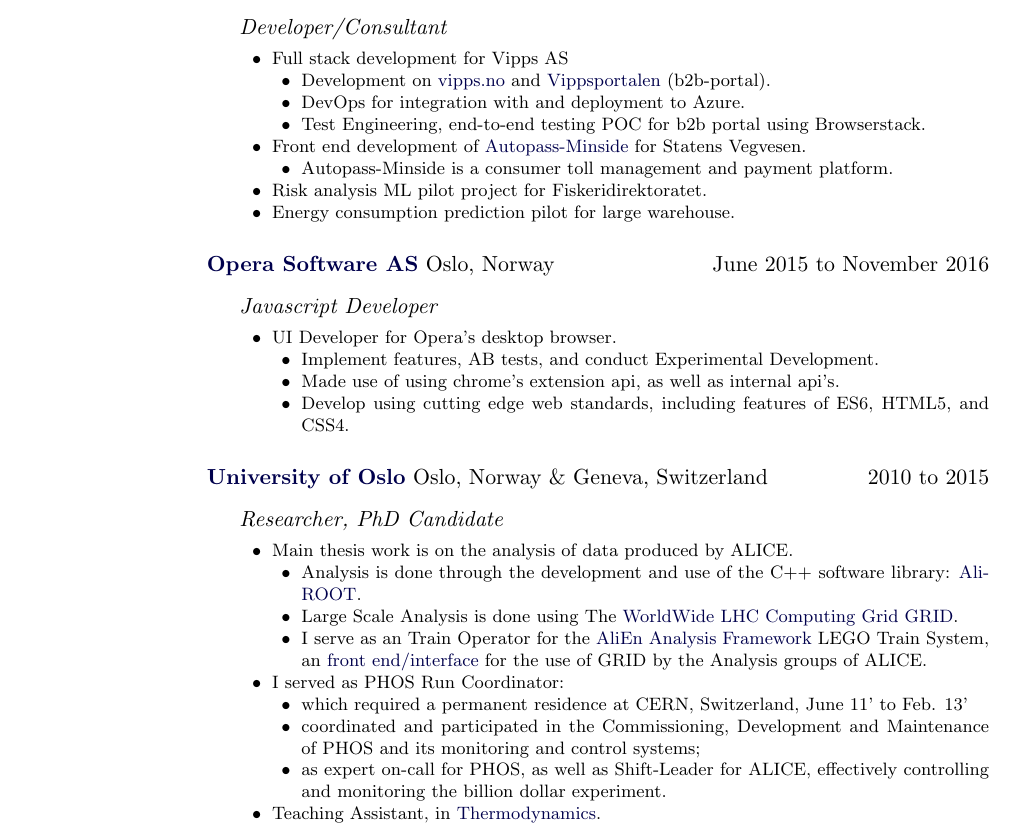
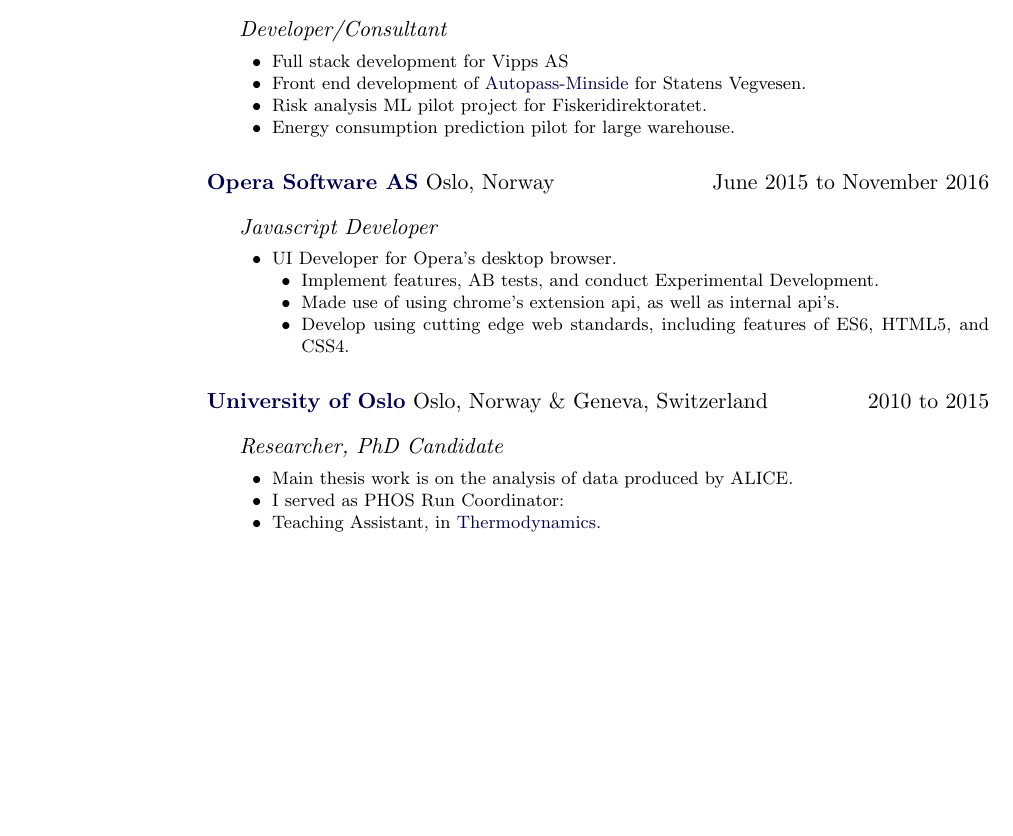
Before and after one commit to henrikq/cv, a LaTeX CV (cv.tex): part of page 1 of 2 before the commit and part of the page after it, cut so that both start at the same text, the shorter picture padded with empty space. Compiled offline with pdfLaTeX.

Commit message:
prune things to get down to one page

```diff
--- a/cv.tex
+++ b/cv.tex
@@ -249,15 +249,15 @@
   \begin{innerlist}
       \footnotesize
     \item Full stack development for Vipps AS
-      \begin{innerlist}
-        \item Development on \href{https://vipps.no/}{vipps.no} and \href{https://portal.vipps.no/login}{Vippsportalen} (b2b-portal).
-        \item DevOps for integration with and deployment to Azure.
-        \item Test Engineering, end-to-end testing POC for b2b portal using Browserstack.
-      \end{innerlist}
+      % \begin{innerlist}
+      %   \item Development on \href{https://vipps.no/}{vipps.no} and \href{https://portal.vipps.no/login}{Vippsportalen} (b2b-portal).
+      %   \item DevOps for integration with and deployment to Azure.
+      %   \item Test Engineering, end-to-end testing POC for b2b portal using Browserstack.
+      % \end{innerlist}
     \item Front end development of \href{https://minside.autopass.no/}{Autopass-Minside} for Statens Vegvesen.
-      \begin{innerlist}
-        \item Autopass-Minside is a consumer toll management and payment platform.
-      \end{innerlist}
+      % \begin{innerlist}
+      %   \item Autopass-Minside is a consumer toll management and payment platform.
+      % \end{innerlist}
     \item Risk analysis ML pilot project for Fiskeridirektoratet.
     \item Energy consumption prediction pilot for large warehouse.
     \end{innerlist}
@@ -290,26 +290,26 @@
   \begin{innerlist}
     \footnotesize
   \item Main thesis work is on the analysis of data produced by ALICE.
-    \begin{innerlist}
-    \item Analysis is done through the development and use of the
-      C++ software library:
-      \href{http://aliweb.cern.ch/Offline/AliRoot/Manual.html}{AliROOT}.
-    \item Large Scale Analysis is done using The
-      \href{http://wlcg.web.cern.ch/}{WorldWide LHC Computing Grid GRID}.
-    \item I serve as an Train Operator for the \href{alien2.cern.ch}{AliEn}
-      \href{http://aliweb.cern.ch/Offline/Activities/Analysis/AnalysisFramework/index.html}{Analysis Framework} LEGO Train System, an
-      \href{http://alimonitor.cern.ch/map.jsp}{front end/interface}
-      for the use of GRID by the Analysis groups of ALICE.
-    \end{innerlist}
+    % \begin{innerlist}
+    % \item Analysis is done through the development and use of the
+    %   C++ software library:
+    %   \href{http://aliweb.cern.ch/Offline/AliRoot/Manual.html}{AliROOT}.
+    % \item Large Scale Analysis is done using The
+    %   \href{http://wlcg.web.cern.ch/}{WorldWide LHC Computing Grid GRID}.
+    % \item I serve as an Train Operator for the \href{alien2.cern.ch}{AliEn}
+    %   \href{http://aliweb.cern.ch/Offline/Activities/Analysis/AnalysisFramework/index.html}{Analysis Framework} LEGO Train System, an
+    %   \href{http://alimonitor.cern.ch/map.jsp}{front end/interface}
+    %   for the use of GRID by the Analysis groups of ALICE.
+    % \end{innerlist}
   \item I served as PHOS Run Coordinator:
-    \begin{innerlist}
-    \item which required a permanent residence at CERN, Switzerland,
-      June 11' to Feb. 13'
-    \item coordinated and participated in the Commissioning,
-      Development and Maintenance of PHOS and its monitoring and control systems;
-    \item as expert on-call for PHOS, as well as Shift-Leader for ALICE,
-      effectively controlling and monitoring the billion dollar experiment.
-    \end{innerlist}
+    % \begin{innerlist}
+    % \item which required a permanent residence at CERN, Switzerland,
+    %   June 11' to Feb. 13'
+    % \item coordinated and participated in the Commissioning,
+    %   Development and Maintenance of PHOS and its monitoring and control systems;
+    % \item as expert on-call for PHOS, as well as Shift-Leader for ALICE,
+    %   effectively controlling and monitoring the billion dollar experiment.
+    % \end{innerlist}
   \item Teaching Assistant, in \href{http://www.uio.no/studier/emner/matnat/fys/FYS2160/index-eng.html}{Thermodynamics}.
   \end{innerlist}
 \end{outerlist}
```
